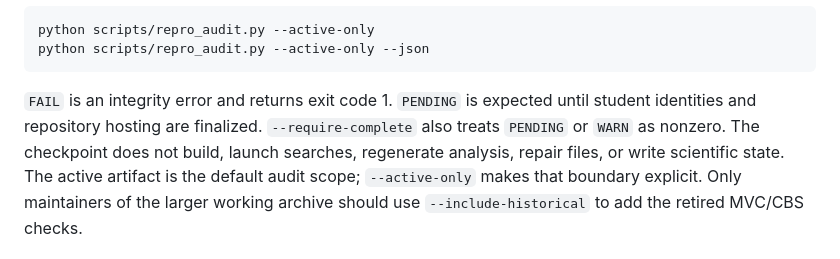
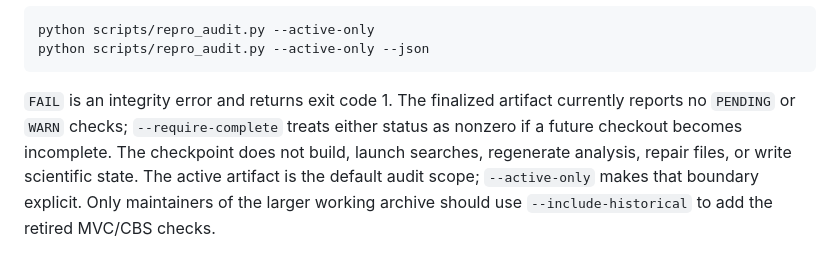
Before and after one commit to NevoLevi/progressive-landmark-astar, a Markdown page: README.md, the part around the change. GitHub-like rendering.

Commit message:
Clarify finalized audit status

````diff
--- a/README.md
+++ b/README.md
@@ -71,9 +71,9 @@ python scripts/repro_audit.py --active-only
 python scripts/repro_audit.py --active-only --json
 ```
 
-`FAIL` is an integrity error and returns exit code 1. `PENDING` is expected
-until student identities and repository hosting are finalized.
-`--require-complete` also treats `PENDING` or `WARN` as nonzero. The checkpoint
+`FAIL` is an integrity error and returns exit code 1. The finalized artifact
+currently reports no `PENDING` or `WARN` checks; `--require-complete` treats
+either status as nonzero if a future checkout becomes incomplete. The checkpoint
 does not build, launch searches, regenerate analysis, repair files, or write
 scientific state.
 The active artifact is the default audit scope; `--active-only` makes that
````
